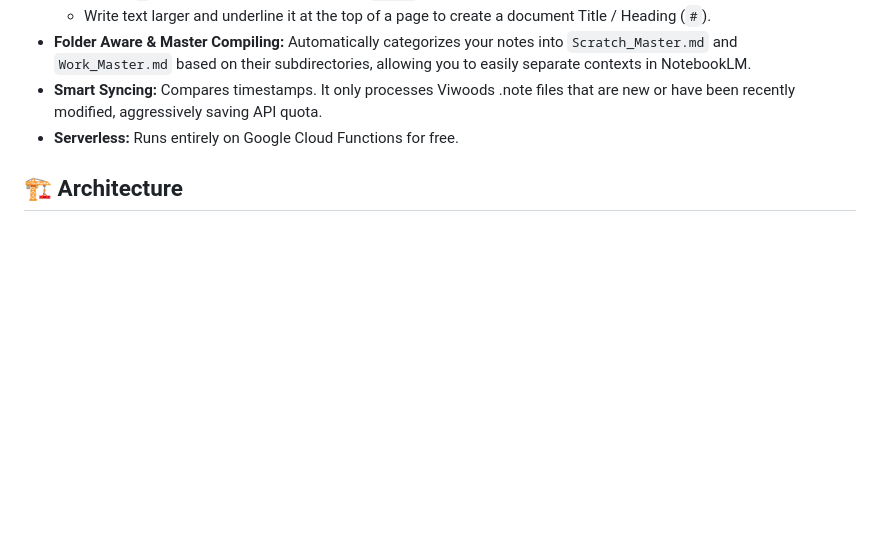
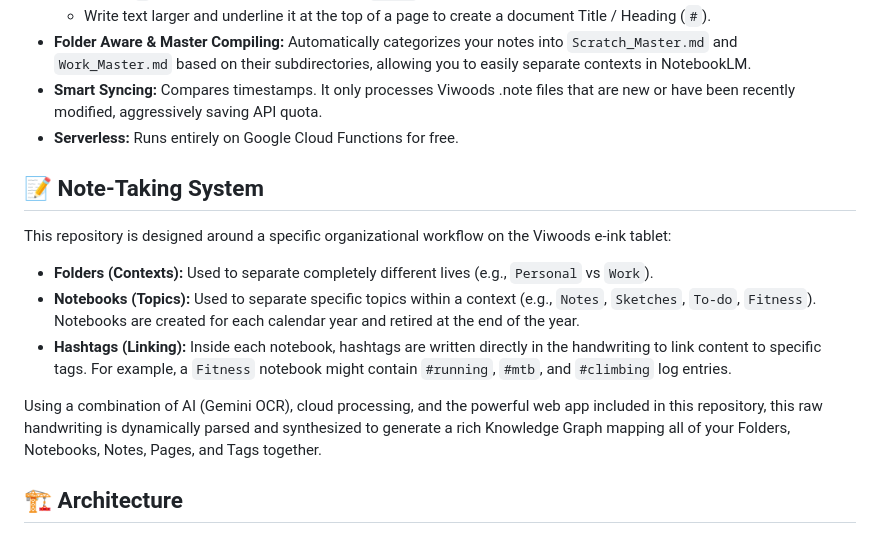
Before and after one commit to secretsciencelab/viwoods-brain2, a Markdown page: README.md, the part around the change. GitHub-like rendering; blank space fills up the shorter version.

Commit message:
docs: document preferred Viwoods handwritten note organization system

```diff
--- a/README.md
+++ b/README.md
@@ -24,6 +24,16 @@ This tool automatically detects new handwritten Viwoods .note files in your Goog
 - **Folder Aware & Master Compiling:** Automatically categorizes your notes into `Scratch_Master.md` and `Work_Master.md` based on their subdirectories, allowing you to easily separate contexts in NotebookLM.
 - **Smart Syncing:** Compares timestamps. It only processes Viwoods .note files that are new or have been recently modified, aggressively saving API quota.
 - **Serverless:** Runs entirely on Google Cloud Functions for free.
+
+## 📝 Note-Taking System
+
+This repository is designed around a specific organizational workflow on the Viwoods e-ink tablet:
+
+- **Folders (Contexts):** Used to separate completely different lives (e.g., `Personal` vs `Work`).
+- **Notebooks (Topics):** Used to separate specific topics within a context (e.g., `Notes`, `Sketches`, `To-do`, `Fitness`). Notebooks are created for each calendar year and retired at the end of the year.
+- **Hashtags (Linking):** Inside each notebook, hashtags are written directly in the handwriting to link content to specific tags. For example, a `Fitness` notebook might contain `#running`, `#mtb`, and `#climbing` log entries.
+
+Using a combination of AI (Gemini OCR), cloud processing, and the powerful web app included in this repository, this raw handwriting is dynamically parsed and synthesized to generate a rich Knowledge Graph mapping all of your Folders, Notebooks, Notes, Pages, and Tags together.
 
 ## 🏗 Architecture
 
```
